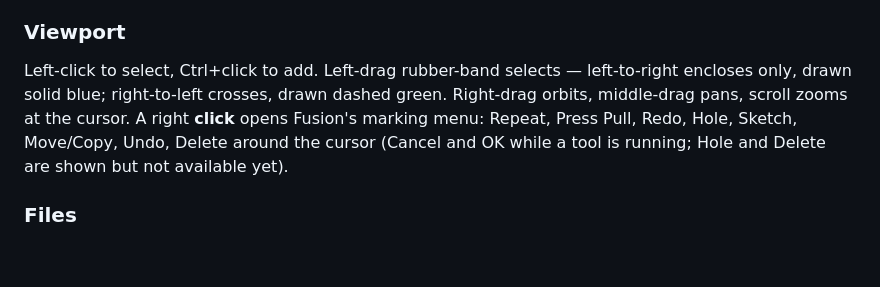
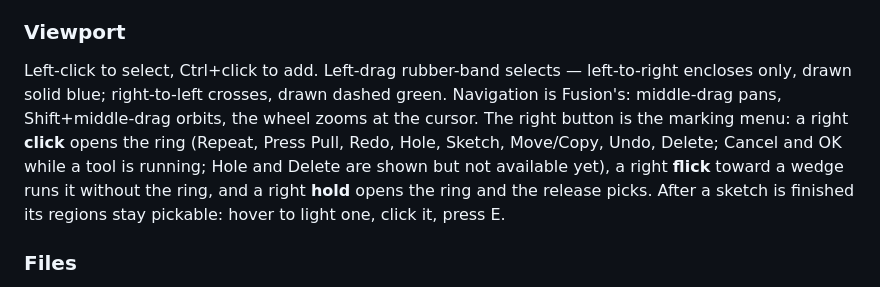
Before and after one commit to kaiyao7572-creator/PenguinCAD, a Markdown page: README.md, the part around the change. Rendered like a GitHub page; blank space fills up the shorter version.

```diff
--- a/README.md
+++ b/README.md
@@ -158,10 +158,14 @@ it — no third-party solver.
 
 Left-click to select, Ctrl+click to add. Left-drag rubber-band selects —
 left-to-right encloses only, drawn solid blue; right-to-left crosses, drawn
-dashed green. Right-drag orbits, middle-drag pans, scroll zooms at the cursor.
-A right **click** opens Fusion's marking menu: Repeat, Press Pull, Redo, Hole,
-Sketch, Move/Copy, Undo, Delete around the cursor (Cancel and OK while a tool
-is running; Hole and Delete are shown but not available yet).
+dashed green. Navigation is Fusion's: middle-drag pans, Shift+middle-drag
+orbits, the wheel zooms at the cursor. The right button is the marking menu:
+a right **click** opens the ring (Repeat, Press Pull, Redo, Hole, Sketch,
+Move/Copy, Undo, Delete; Cancel and OK while a tool is running; Hole and
+Delete are shown but not available yet), a right **flick** toward a wedge runs
+it without the ring, and a right **hold** opens the ring and the release
+picks. After a sketch is finished its regions stay pickable: hover to light
+one, click it, press E.
 
 ### Files
 
```
Also changed, not shown: docs/ARCHITECTURE.md (+14 -3 lines), docs/HANDOFF.md (+24 -20 lines).
